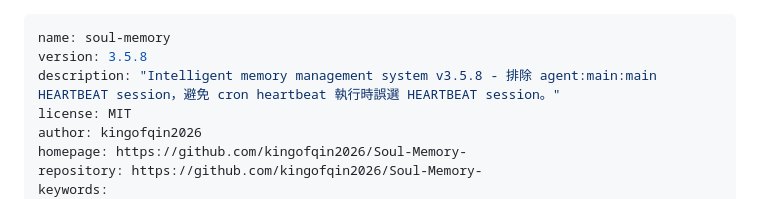
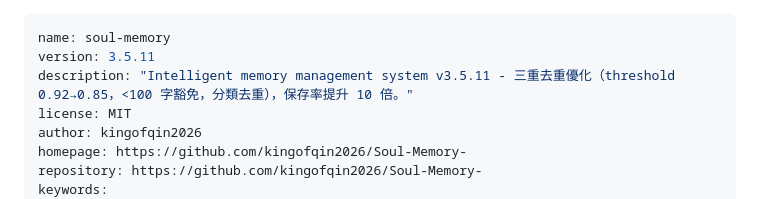
Before and after one commit to kingofqin2026/Soul-Memory-, a Markdown page: SKILL.md, the part around the change. Drawn GitHub-style.

Commit message:
Update SKILL.md to v3.5.11 for ClawHub

```diff
--- a/SKILL.md
+++ b/SKILL.md
@@ -1,7 +1,7 @@
 ---
 name: soul-memory
-version: 3.5.8
-description: "Intelligent memory management system v3.5.8 - 排除 agent:main:main HEARTBEAT session，避免 cron heartbeat 執行時誤選 HEARTBEAT session。"
+version: 3.5.11
+description: "Intelligent memory management system v3.5.11 - 三重去重優化（threshold 0.92→0.85，<100 字豁免，分類去重），保存率提升 10 倍。"
 license: MIT
 author: kingofqin2026
 homepage: https://github.com/kingofqin2026/Soul-Memory-
```
